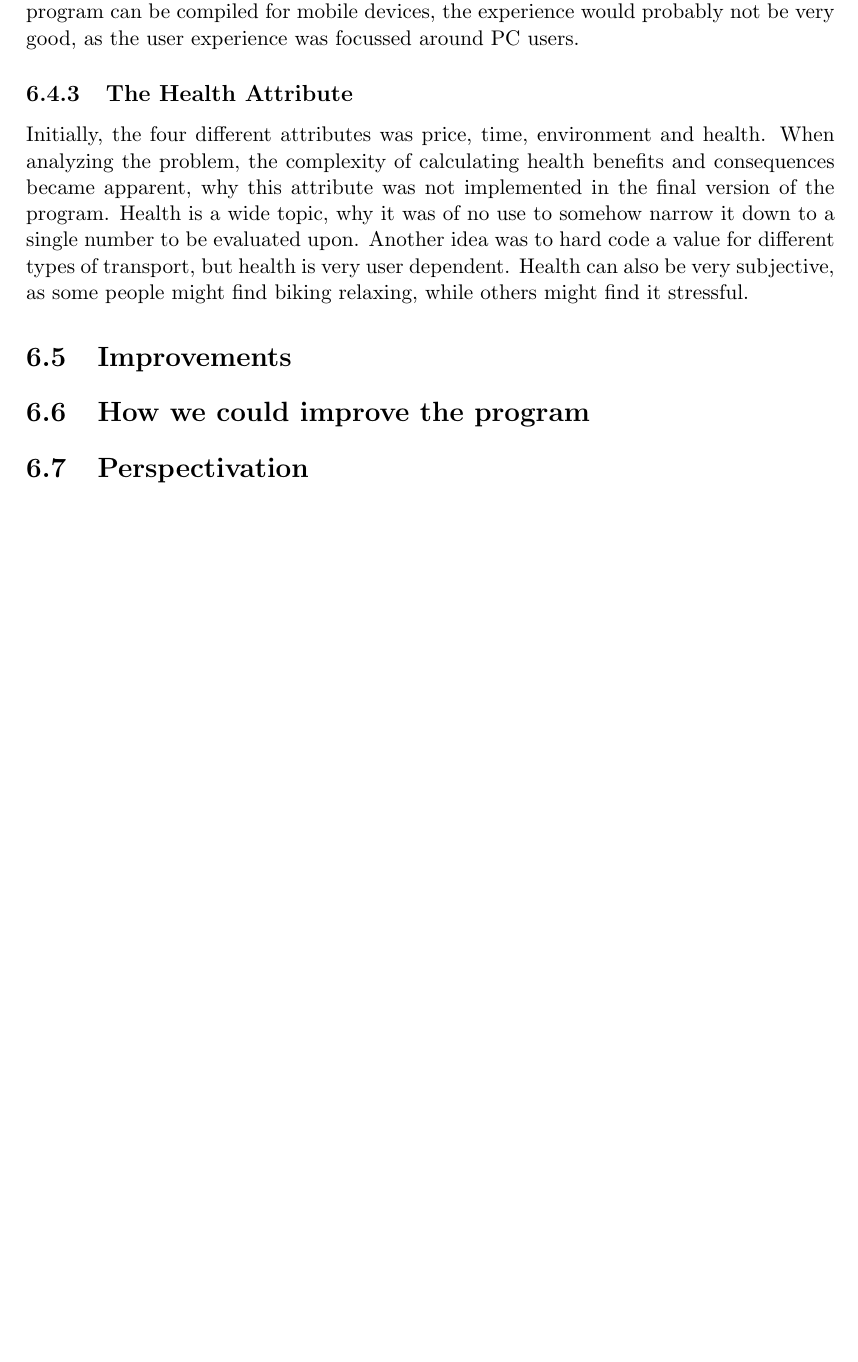
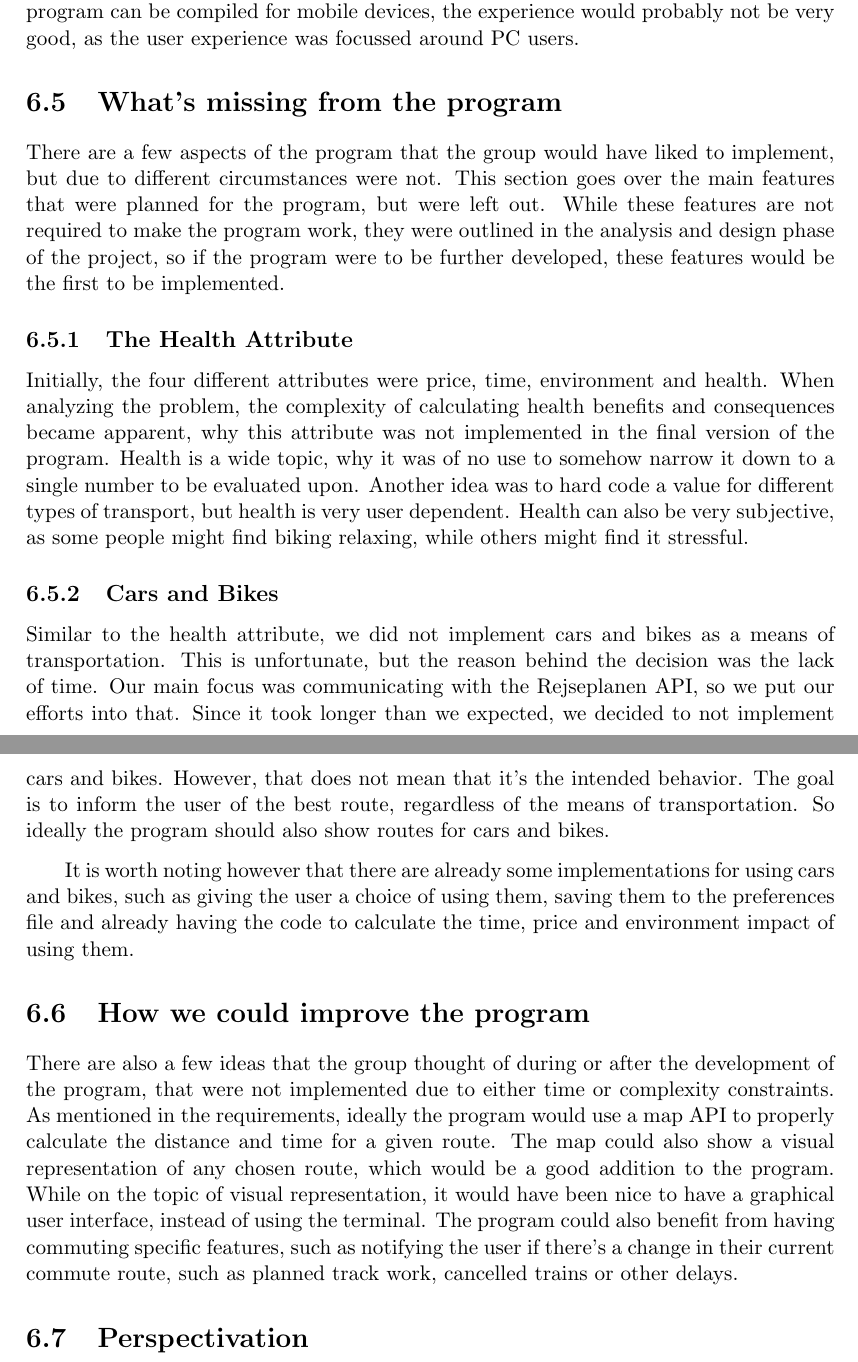
Before and after one commit to audio-engineer/aau-p1-article, a LaTeX document (src/main.tex, which reads src/discussion/improvements.tex, src/discussion/review-requirements.tex): part of page 57 of 64 before the commit and two parts of pages 57 and 58 of 65 after it, the two joined at a grey line, cut so that both start at the same text, the shorter picture padded with empty space. Compiled offline with pdfLaTeX.

Commit message:
Write the improvements section

```diff
--- a/src/discussion/improvements.tex
+++ b/src/discussion/improvements.tex
@@ -1,12 +1,49 @@
 % textidote: ignore begin
-\section{Improvements}\label{sec:improvements}
+\section{What's missing from the program}\label{sec:improvements}
 % textidote: ignore end
 
-% TODO write what we did to improve the program from other solutions / original idea
+There are a few aspects of the program that the group would have liked to implement, but due to different circumstances
+were not.
+This section goes over the main features that were planned for the program, but were left out.
+While these features are not required to make the program work, they were outlined in the analysis and design phase of
+the project, so if the program were to be further developed, these features would be the first to be implemented.
+
+\subsection{The Health Attribute}\label{subsec:health-attribute}
+
+Initially, the four different attributes were price, time, environment and health.
+When analyzing the problem, the complexity of calculating health benefits and consequences became apparent,
+why this attribute was not implemented in the final version of the program.
+Health is a wide topic, why it was of no use to somehow narrow it down to a single number to be evaluated upon.
+Another idea was to hard code a value for different types of transport, but health is very user dependent.
+Health can also be very subjective, as some people might find biking relaxing, while others might find it stressful.
+
+\subsection{Cars and Bikes}\label{subsec:cars-bikes-walking}
+
+Similar to the health attribute, we did not implement cars and bikes as a means of transportation.
+This is unfortunate, but the reason behind the decision was the lack of time.
+Our main focus was communicating with the Rejseplanen API, so we put our efforts into that.
+Since it took longer than we expected, we decided to not implement cars and bikes.
+However, that does not mean that it's the intended behavior.
+The goal is to inform the user of the best route, regardless of the means of transportation.
+So ideally the program should also show routes for cars and bikes.
+
+It is worth noting however that there are already some implementations for using cars and bikes, such as giving the
+user a choice of using them, saving them to the preferences file and already having the code to calculate the time,
+price and environment impact of using them.
 
 % textidote: ignore begin
-\section{How we could improve the program}\label{sec:do-differently}
+\section{How we could improve the program}\label{sec:improve-program}
 % textidote: ignore end
+
+There are also a few ideas that the group thought of during or after the development of the program, that were not
+implemented due to either time or complexity constraints.
+As mentioned in the requirements, ideally the program would use a map API to properly calculate the distance and time
+for a given route.
+The map could also show a visual representation of any chosen route, which would be a good addition to the program.
+While on the topic of visual representation, it would have been nice to have a graphical user interface, instead of
+using the terminal.
+The program could also benefit from having commuting specific features, such as notifying the user if there's a change
+in their current commute route, such as planned track work, cancelled trains or other delays.
 
 % TODO write ideas on how to improve the program
 % Idea: have the program notify the user if there's a change in their current commute route
--- a/src/discussion/review-requirements.tex
+++ b/src/discussion/review-requirements.tex
@@ -45,14 +45,3 @@ Lastly, the program uses the terminal to interface with the user.
 Our implementation is very simple, as we were not to implement a more complicated graphical user interface.
 While the program can be compiled for mobile devices, the experience would probably not be very good, as the user
 experience was focussed around PC users.
-
-% textidote: ignore begin
-\subsection{The Health Attribute}\label{subsec:health-attribute}
-% textidote: ignore end
-
-Initially, the four different attributes was price, time, environment and health.
-When analyzing the problem, the complexity of calculating health benefits and consequences became apparent,
-why this attribute was not implemented in the final version of the program.
-Health is a wide topic, why it was of no use to somehow narrow it down to a single number to be evaluated upon.
-Another idea was to hard code a value for different types of transport, but health is very user dependent.
-Health can also be very subjective, as some people might find biking relaxing, while others might find it stressful.
```
